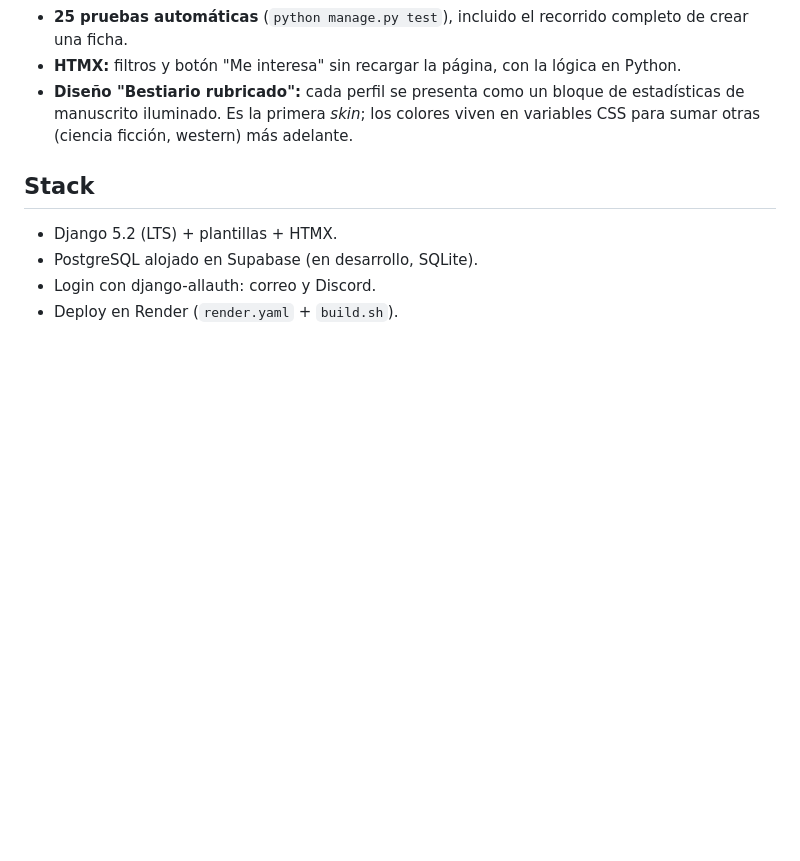
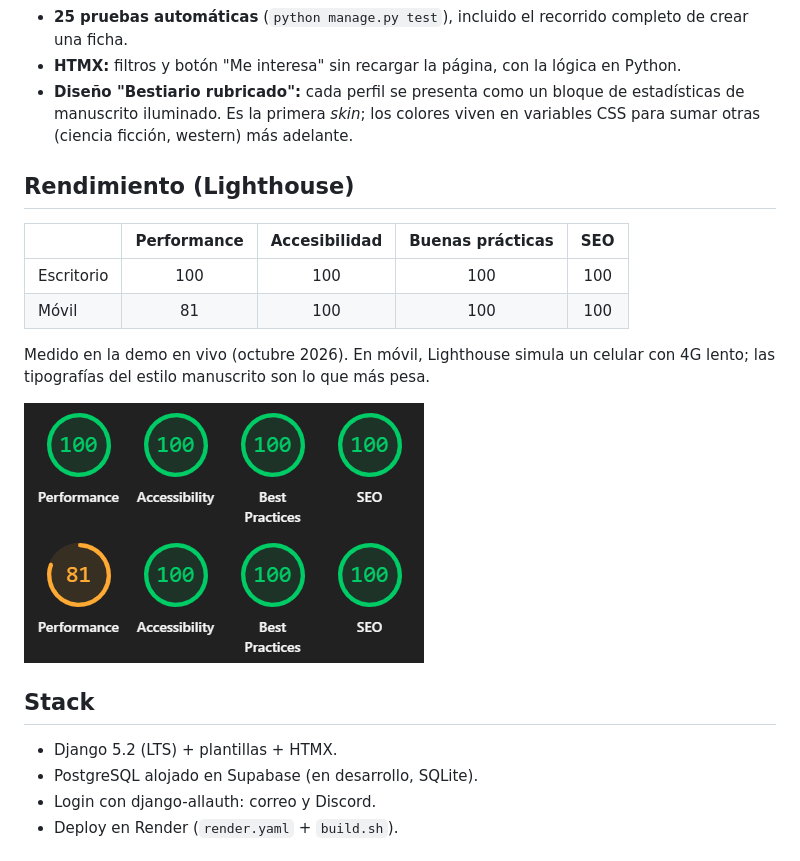
Before and after one commit to gertfrank-dev/terrenar_lfg_demo, a Markdown page: README.md, the part around the change. Rendered like a GitHub page; pictures changed too: docs/lighthouse-escritorio.png (added), docs/lighthouse-movil.png (added); blank space fills up the shorter version.

Commit message:
docs: puntaje Lighthouse y limpieza del nombre
Co-Authored-By: Claude Opus 5.5 <noreply@anthropic.com>
Claude-Session: https://claude.ai/code/session_01BBDMGZH2bd56bGBQh4mnGJ

```diff
--- a/README.md
+++ b/README.md
@@ -24,6 +24,17 @@ Encuentra personas para jugar rol de mesa según tres preguntas:
 - **25 pruebas automáticas** (`python manage.py test`), incluido el recorrido completo de crear una ficha.
 - **HTMX:** filtros y botón "Me interesa" sin recargar la página, con la lógica en Python.
 - **Diseño "Bestiario rubricado":** cada perfil se presenta como un bloque de estadísticas de manuscrito iluminado. Es la primera *skin*; los colores viven en variables CSS para sumar otras (ciencia ficción, western) más adelante.
+
+## Rendimiento (Lighthouse)
+
+| | Performance | Accesibilidad | Buenas prácticas | SEO |
+|---|:---:|:---:|:---:|:---:|
+| Escritorio | 100 | 100 | 100 | 100 |
+| Móvil | 81 | 100 | 100 | 100 |
+
+Medido en la demo en vivo (octubre 2026). En móvil, Lighthouse simula un celular con 4G lento; las tipografías del estilo manuscrito son lo que más pesa.
+
+<img src="docs/lighthouse-escritorio.png" width="400" alt="Lighthouse escritorio: 100 en las cuatro categorías"> <img src="docs/lighthouse-movil.png" width="400" alt="Lighthouse móvil: 81, 100, 100, 100">
 
 ## Stack
 
```
Also changed, not shown: docs/BRIEF.md (+1 -2 lines), docs/MODELO-DATOS.md (+0 -1 lines).
